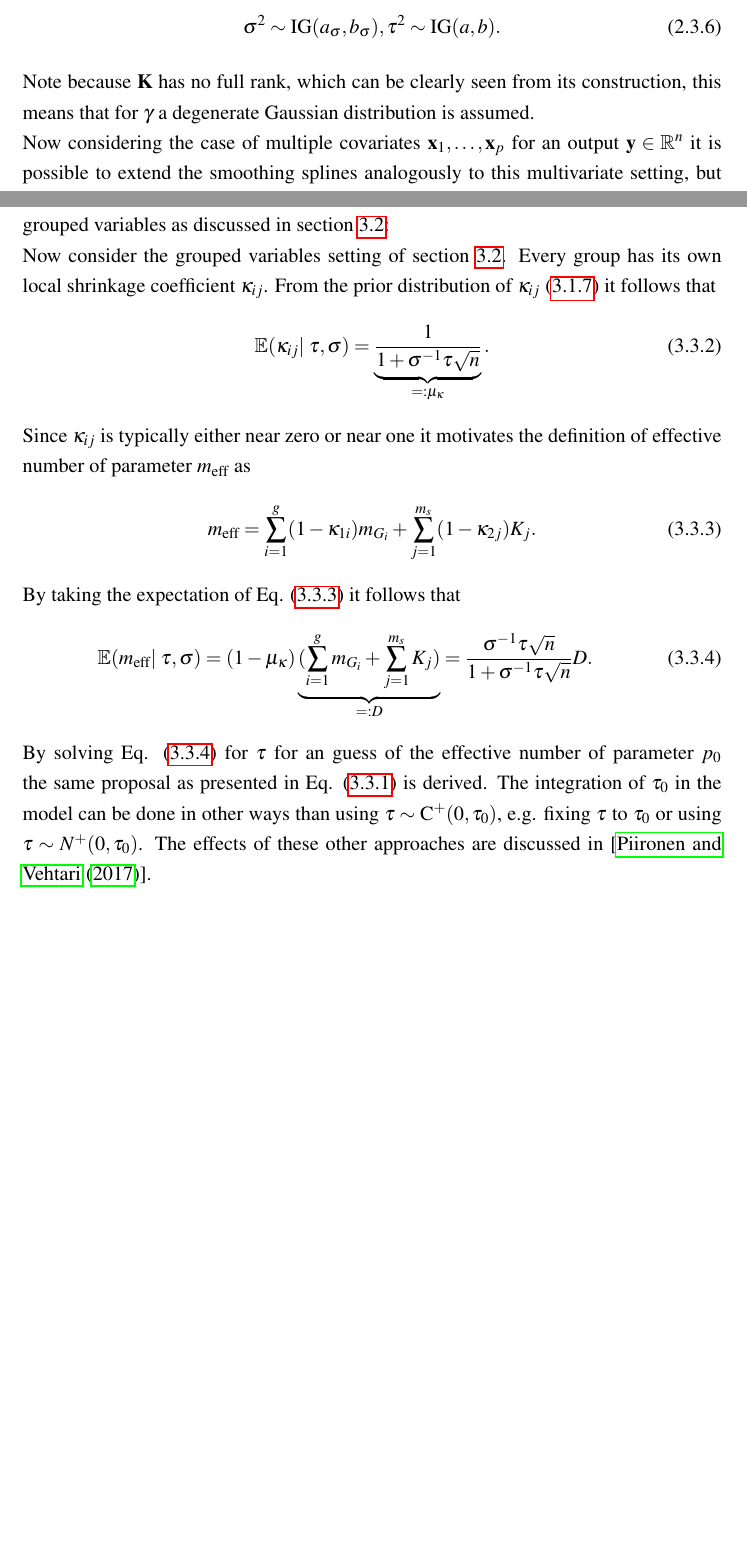
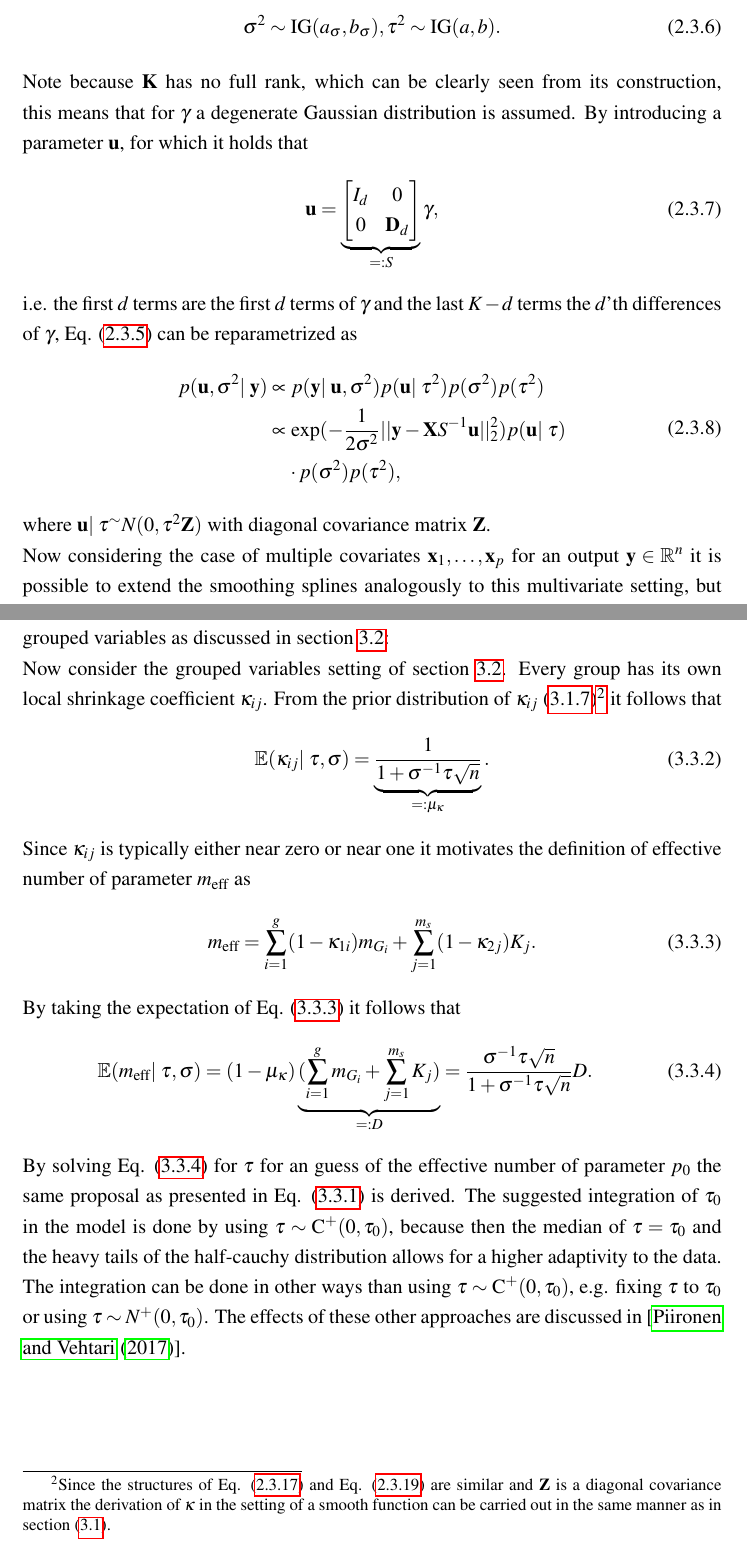
Before and after one commit to tpielok/groupedHS, a LaTeX thesis (thesis/thesis.tex): two parts of pages 11 and 16 of 25 before the commit and two parts of pages 11 and 17 of 26 after it, joined at a grey line, cut so that both start at the same text, the shorter picture padded with empty space. Compiled offline with pdfLaTeX.

Commit message:
Correct parametrization

```diff
--- a/thesis/thesis.tex
+++ b/thesis/thesis.tex
@@ -238,7 +239,21 @@ where typically prior distributions of $\sigma^2$ and $\tau^2$ are chosen, s.t.
 \begin{equation}
 \sigma^2 \sim \text{IG}(a_\sigma, b_\sigma), \tau^2 \sim \text{IG}(a, b).
 \end{equation}
-Note because $\mathbf{K}$ has no full rank, which can be clearly seen from its construction, this means that for $\mathbf{\gamma}$ a degenerate Gaussian distribution is assumed. \\
+Note because $\mathbf{K}$ has no full rank, which can be clearly seen from its construction, this means that for $\mathbf{\gamma}$ a degenerate Gaussian distribution is assumed.
+By introducing a parameter $\mathbf{u}$, for which it holds that \begin{equation}
+\mathbf{u} = \underbrace{\begin{bmatrix}I_{d} & 0 \\ 0 &\mathbf{D}_d\end{bmatrix}}_{=:S}\gamma,
+\label{eq:urp}
+\end{equation}
+i.e. the first $d$ terms are the first $d$ terms of $\gamma$ and the last $K-d$ terms the $d$'th differences of $\gamma$, Eq. (\ref{eq:gamma1}) can be reparametrized as
+\begin{equation}
+\begin{split}
+p(\mathbf{u}, \sigma^2 | \; \mathbf{y}) & \propto  p(\mathbf{y} | \; \mathbf{u}, \sigma^2) p(\mathbf{u} | \; \tau^2) p(\sigma^2) p(\tau^2) \\
+& \propto  \exp(-\frac{1}{2\sigma^2}||\mathbf{y} - \mathbf{X}S^{-1}\mathbf{u}||^2_2)
+p(\mathbf{u}|\;\tau) \\
+ &  \quad\cdot p(\sigma^2) p(\tau^2),
+\end{split}
+\end{equation}
+where $\mathbf{u}|\;\tau^ \sim N(0,\tau^2 \mathbf{Z})$ with diagonal covariance matrix $\mathbf{Z}$. \\
 Now considering the case of multiple covariates $\mathbf{x}_1, \dots , \mathbf{x}_p$ for an output $\mathbf{y} \in \mathbb{R}^n$ it is possible to extend the smoothing splines analogously to this multivariate setting, but by doing this the number of parameter rises quickly and so does the amount of data, which would be needed to identify these. Hence one commonly used technique is to restrict the model to an additive structure, s.t. the so-called additive model\footnote{In this thesis only additive model containing one dimensional splines will be used, but in general additive model can be also composed from higher dimensional smoothing functions.} for $\mathbf{y}$ can be written as
 \begin{equation}
 \mathbf{y} = \mathbf{U}\mathbf{\beta} +  \sum^{m_s}_{i=1} \mathbf{f}_i(\mathbf{x}_i) + \mathbf{\epsilon},
@@ -364,7 +385,7 @@ In [\cite{horseshoe}] it is shown that for the global shrinkage parameter the ch
 In this thesis it will be shown, that this choice of $\tau_0$ is still reasonable in the setting of grouped variables as discussed in section \ref{sec:hsg}: \\
 Now consider the grouped variables setting of section \ref{sec:hsg}.
 Every group has its own local shrinkage coefficient $\kappa_{ij}$.
-From the prior distribution of $\kappa_{ij}$ (\ref{eq:kappa}) it follows that
+From the prior distribution of $\kappa_{ij}$ (\ref{eq:kappa})\footnote{Since the structures of Eq. (\ref{eq:mubeta}) and Eq. (\ref{eq:muU}) are similar and $\mathbf{Z}$ is a diagonal covariance matrix the derivation of $\kappa$ in the setting of a smooth function can be carried out in the same manner as in section (\ref{sec:mfound}).} it follows that
 \begin{equation}
 \mathbb{E}(\kappa_{ij}|\; \tau, \sigma) = \underbrace{\frac{1}{1+\sigma^{-1}\tau\sqrt{n}}}_{=:\mu_\kappa}.
 \end{equation}
@@ -378,7 +399,7 @@ By taking the expectation of Eq. (\ref{eq:meff}) it follows that
 \mathbb{E}(m_{\text{eff}}|\; \tau, \sigma) = (1-\mu_\kappa)\underbrace{( \sum^g_{i=1}m_{G_i} + \sum^{m_s}_{j=1}K_j)}_{=: D} = \frac{\sigma^{-1}\tau\sqrt{n}}{1+\sigma^{-1}\tau\sqrt{n}}D.
 \label{eq:meffg}
 \end{equation}
-By solving Eq. (\ref{eq:meffg}) for $\tau$ for an guess of the effective number of parameter $p_0$ the same proposal as presented in Eq. (\ref{eq:tau0}) is derived. The integration of $\tau_0$ in the model can be done in other ways than using $\tau \sim \text{C}^+(0,\tau_0)$, e.g. fixing $\tau$ to $\tau_0$ or using $\tau \sim N^+(0,\tau_0)$. The effects of these other approaches are discussed in [\cite{horseshoe}].
+By solving Eq. (\ref{eq:meffg}) for $\tau$ for an guess of the effective number of parameter $p_0$ the same proposal as presented in Eq. (\ref{eq:tau0}) is derived. The suggested integration of $\tau_0$ in the model is done by using $\tau \sim \text{C}^+(0, \tau_0)$, because then the median of $\tau = \tau_0$ and the heavy tails of the half-cauchy distribution allows for a higher adaptivity to the data. The integration can be done in other ways than using $\tau \sim \text{C}^+(0,\tau_0)$, e.g. fixing $\tau$ to $\tau_0$ or using $\tau \sim N^+(0,\tau_0)$. The effects of these other approaches are discussed in [\cite{horseshoe}].
 \subsection{Practical aspects}
 \label{sec:pract}
 When using NUTS (\ref{sec:HMC}) for
```
Also changed, not shown: plots/kappa.pdf, thesis/thesis.tex (49 more changed lines), 4 other files.
